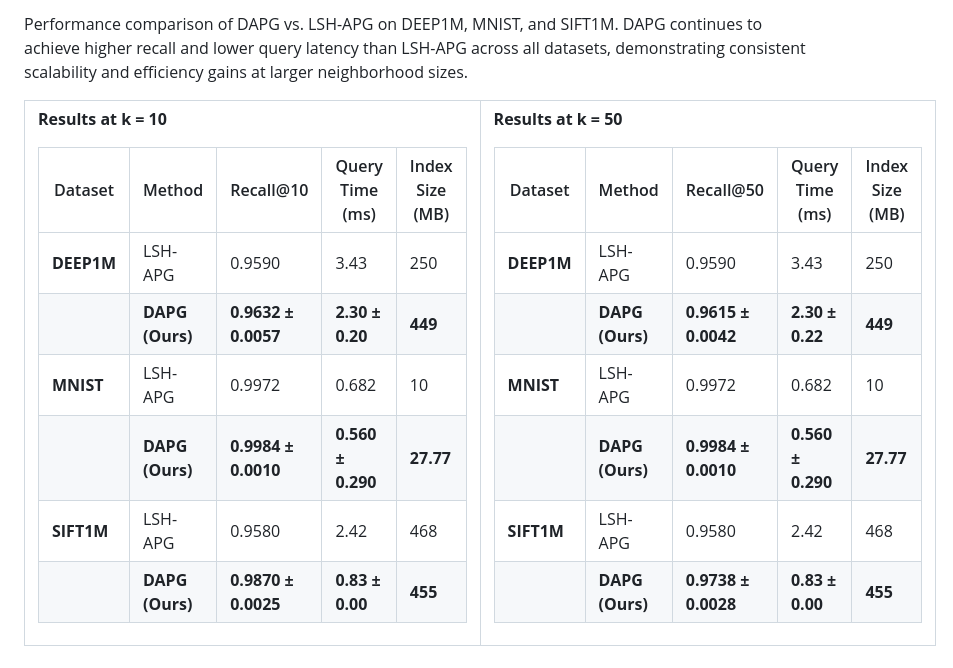
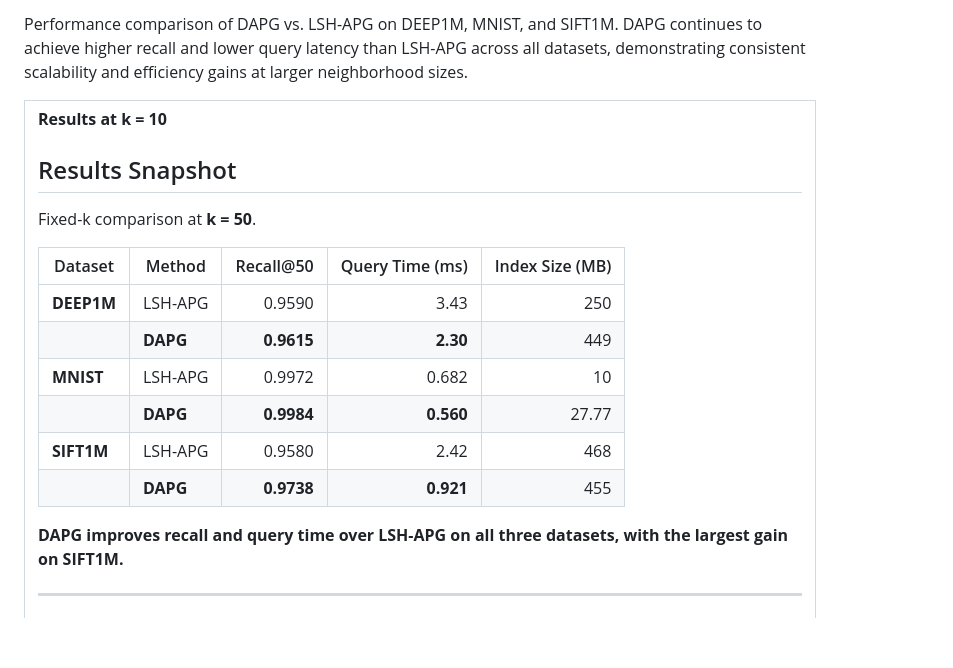
Before and after one commit to solmazsm/Distance-Aware-Pruned-Graph, a Markdown page: README.md, the part around one of its changes. GitHub-like rendering; blank space fills up the shorter version.

```diff
--- a/README.md
+++ b/README.md
@@ -431,33 +411,22 @@ DAPG continues to achieve higher recall and lower query latency than LSH-APG acr
 
 <b>Results at k = 10</b>
 
-| Dataset | Method | Recall@10 | Query Time (ms) | Index Size (MB) |
-|----------|---------|------------|----------------|----------------|
-| **DEEP1M** | LSH-APG | 0.9590 | 3.43 | 250 |
-|  | **DAPG (Ours)** | **0.9632 ± 0.0057** | **2.30 ± 0.20** | **449** |
-| **MNIST** | LSH-APG | 0.9972 | 0.682 | 10 |
-|  | **DAPG (Ours)** | **0.9984 ± 0.0010** | **0.560 ± 0.290** | **27.77** |
-| **SIFT1M** | LSH-APG | 0.9580 | 2.42 | 468 |
-|  | **DAPG (Ours)** | **0.9870 ± 0.0025** | **0.83 ± 0.00** | **455** |
+## Results Snapshot
 
-</td>
-<td>
-
-<b>Results at k = 50</b>
+Fixed-k comparison at **k = 50**.
 
 | Dataset | Method | Recall@50 | Query Time (ms) | Index Size (MB) |
-|----------|---------|------------|----------------|----------------|
+|---|---|---:|---:|---:|
 | **DEEP1M** | LSH-APG | 0.9590 | 3.43 | 250 |
-|  | **DAPG (Ours)** | **0.9615 ± 0.0042** | **2.30 ± 0.22** | **449** |
+|  | **DAPG** | **0.9615** | **2.30** | 449 |
 | **MNIST** | LSH-APG | 0.9972 | 0.682 | 10 |
-|  | **DAPG (Ours)** | **0.9984 ± 0.0010** | **0.560 ± 0.290** | **27.77** |
+|  | **DAPG** | **0.9984** | **0.560** | 27.77 |
 | **SIFT1M** | LSH-APG | 0.9580 | 2.42 | 468 |
-|  | **DAPG (Ours)** | **0.9738 ± 0.0028** | **0.83 ± 0.00** | **455** |
+|  | **DAPG** | **0.9738** | **0.921** | 455 |
 
-</td>
-</tr>
-</table>
+**DAPG improves recall and query time over LSH-APG on all three datasets, with the largest gain on SIFT1M.**
 
+---
 
 ## DAPG is lightweight, efficient, and dynamically maintainable, outperforming hierarchical and refinement-based methods in both memory and build time.
 ### 1. Lightweight (memory-efficient)
```
Also changed, not shown: other parts of README.md (+13 -33 lines).
